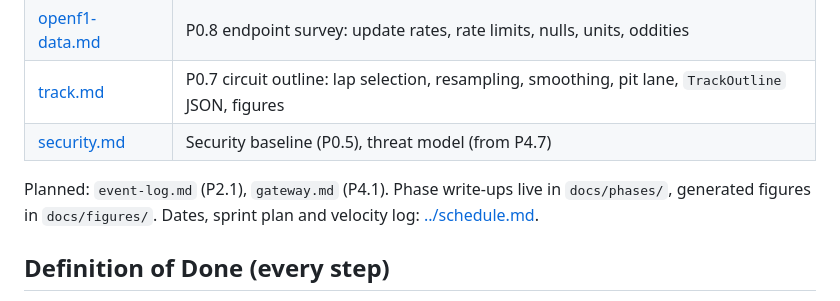
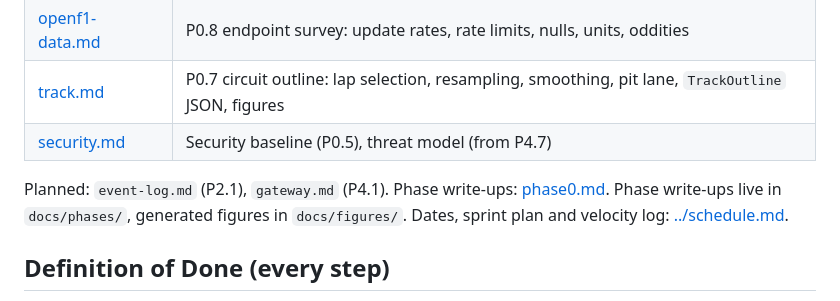
Before and after one commit to Ekanth-Sai/pitwall, a Markdown page: docs/design/README.md, the part around the change. GitHub-like rendering.

Commit message:
P0.9: Phase 0 write-up, field and gap figures

```diff
--- a/docs/design/README.md
+++ b/docs/design/README.md
@@ -10,6 +10,7 @@
 | [security.md](security.md) | Security baseline (P0.5), threat model (from P4.7) |
 
 Planned: `event-log.md` (P2.1), `gateway.md` (P4.1).
+Phase write-ups: [phase0.md](../phases/phase0.md).
 Phase write-ups live in `docs/phases/`, generated figures in `docs/figures/`.
 Dates, sprint plan and velocity log: [../schedule.md](../schedule.md).
 
```
Also changed, not shown: docs/phases/phase0.md (added, +176 -0 lines), docs/figures/phase0_field.png (added), docs/figures/phase0_gaps.png (added), 2 other files.
